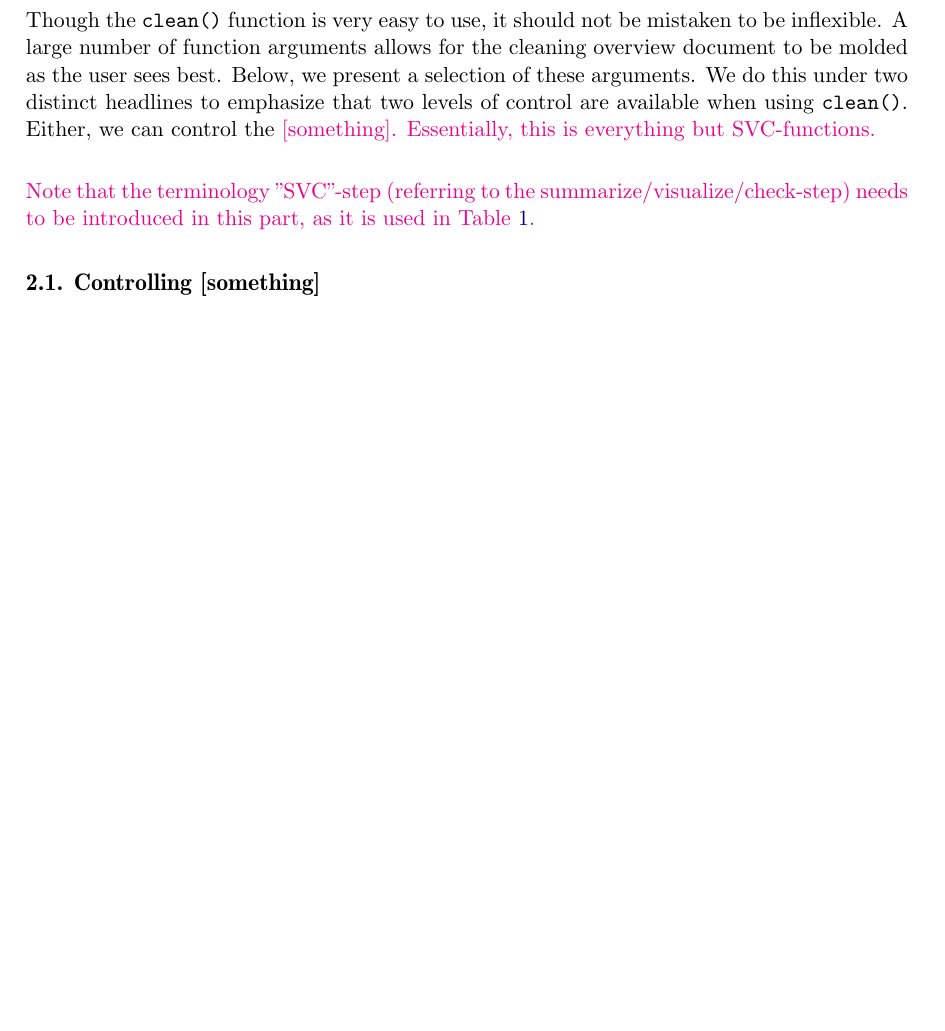
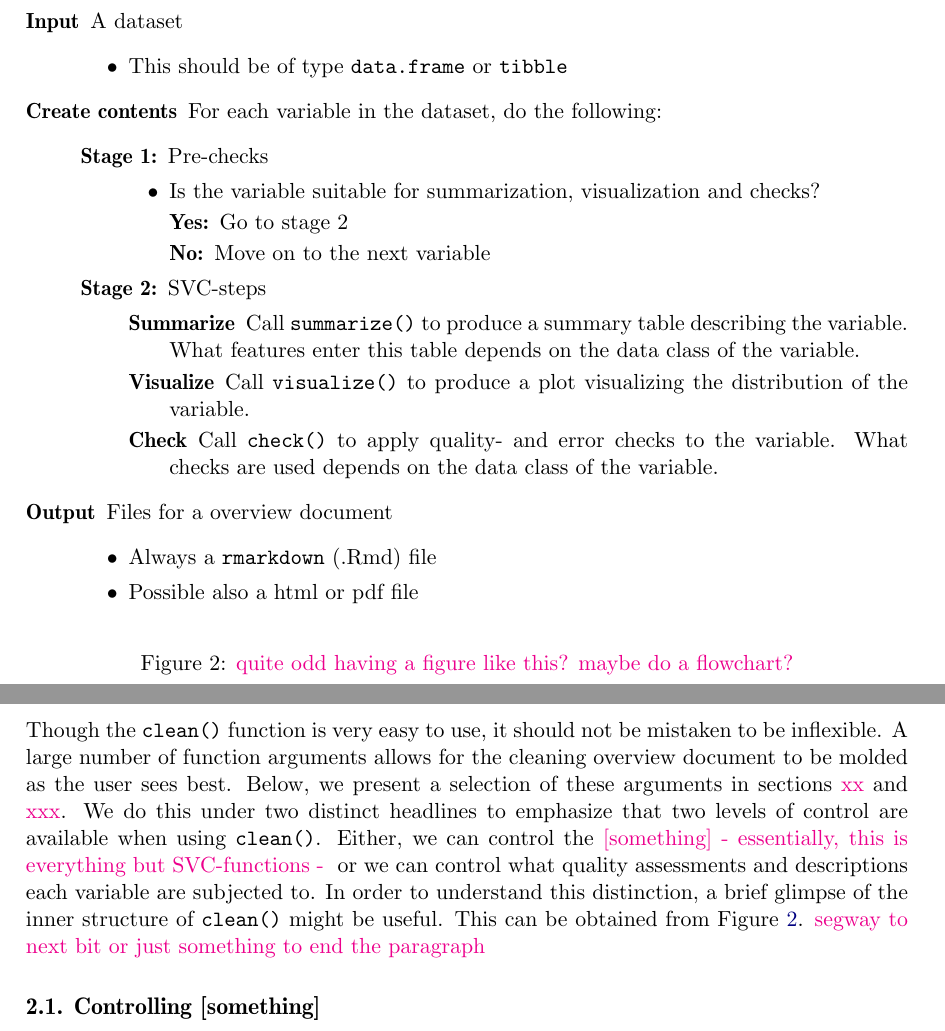
Before and after one commit to ekstroem/dataMaid, a LaTeX document (latex/article_vol2.tex): part of page 4 of 25 before the commit and two parts of pages 4 and 5 of 26 after it, the two joined at a grey line, cut at the place of the change, the shorter picture padded with empty space. Compiled offline with pdfLaTeX; a LaTeX package or settings file that is missing is left out.

Commit message:
Added figure to describe the structure of clean() + example mosaic plot pdf.

```diff
--- a/latex/article_vol2.tex
+++ b/latex/article_vol2.tex
@@ -141,6 +141,42 @@ This manuscript is structured as follows: First, we introduce the representative
   \hl{Maybe fix these pdfs such that they are one file with no blankspace? I.e. basically the .html-version of this file printed as pdf. This version is too small.}}
 \end{figure}
 
+
+\begin{figure}
+\begin{description}
+\item[Input] A dataset
+	\begin{itemize}
+		\item This should be of type \R{data.frame} or \R{tibble}
+	\end{itemize}
+\item[Create contents] For each variable in the dataset, do the following:
+	\begin{description}
+		\item[Stage 1:] Pre-checks
+			\begin{itemize}
+				\item Is the variable suitable for summarization, visualization and checks?
+				\begin{description}
+					\item[Yes:] Go to stage 2
+					\item[No:] Move on to the next variable
+				\end{description}
+			\end{itemize}
+		\item[Stage 2:] SVC-steps
+			\begin{description}
+				\item[Summarize] Call \R{summarize()} to produce a summary table describing the variable. What features enter this table depends on the data class of the variable.
+				\item[Visualize]  Call \R{visualize()} to produce a plot visualizing the distribution of the variable.
+				\item[Check]  Call \R{check()} to apply quality- and error checks to the variable. What checks are used depends on the data class of the variable.
+			\end{description}
+	\end{description}
+\item[Output] Files for a overview document
+	\begin{itemize}
+		\item Always a \R{rmarkdown} (.Rmd) file
+		\item Possible also a html or pdf file
+	\end{itemize}
+\end{description}
+\caption{\hl{quite odd having a figure like this? maybe do a flowchart?}}
+\label{figure:cleanStructure}
+\end{figure}
+
+
+
 In \pkg{cleanR}, the \code{clean} function is the primary workhorse and knowledge of nothing more than this function is required to produce data cleaning outputs. The data cleaning output itself is an overview document, intended for reading by humans, in either pdf or html format. Appendix \hl{something} provides an example of a data cleaning output document, produced by calling \R{clean} on the dataset \R{toyData} available in  \R{cleanR}. The first two pages of this data cleaning output are also available in Figure~\ref{fig:example1}. \R{toyData} is a very small ($15$ by $6$), artificial dataset, whose only purpose is to illustrate the main capabilities of \R{cleanR}. The following commands load the dataset and produce the cleaning output:
 
 \begin{Schunk}
@@ -177,10 +214,6 @@ By default, a pdf overview document is produced, saved to the disc (in the worki
 
+Though the \R{clean()} function is very easy to use, it should not be mistaken to be inflexible. A large number of function arguments allows for the cleaning overview document to be molded as the user sees best. Below, we present a selection of these arguments in sections \hl{xx} and \hl{xxx}. We do this under two distinct headlines to emphasize that two levels of control are available when using \R{clean()}. Either, we can control the \hl{[something] - essentially, this is everything but SVC-functions - } or we can control what quality assessments and descriptions each variable are subjected to. In order to understand this distinction, a brief glimpse of the inner structure of \R{clean()} might be useful. This can be obtained from Figure~\ref{figure:cleanStructure}. \hl{segway to next bit or just something to end the paragraph}
 
-\hl{metatext here: blabla more can be done blabla...}
-
-Though the \R{clean()} function is very easy to use, it should not be mistaken to be inflexible. A large number of function arguments allows for the cleaning overview document to be molded as the user sees best. Below, we present a selection of these arguments. We do this under two distinct headlines to emphasize that two levels of control are available when using \R{clean()}. Either, we can control the \hl{[something]. Essentially, this is everything but SVC-functions.} \\
-
-\hl{Note that the terminology "SVC"-step (referring to the summarize/visualize/check-step) needs to be introduced in this part, as it is used in Table \ref{table.cleanFormals}.}
 
 
 
```
Also changed, not shown: latex/article_vol2.pdf, latex/mosaicPlotExample.pdf (added), latex/article_vol2.tex (1 more changed lines).
